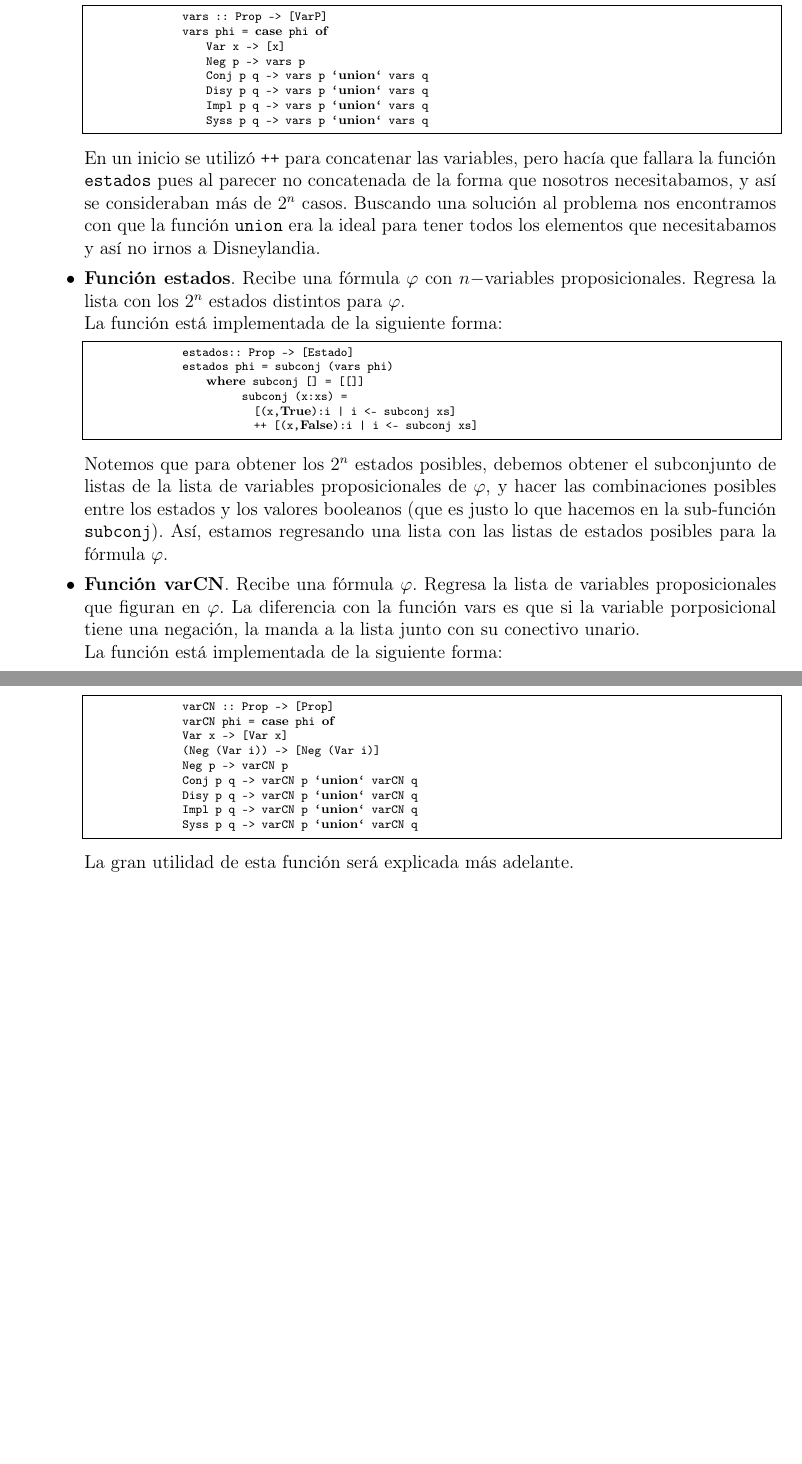
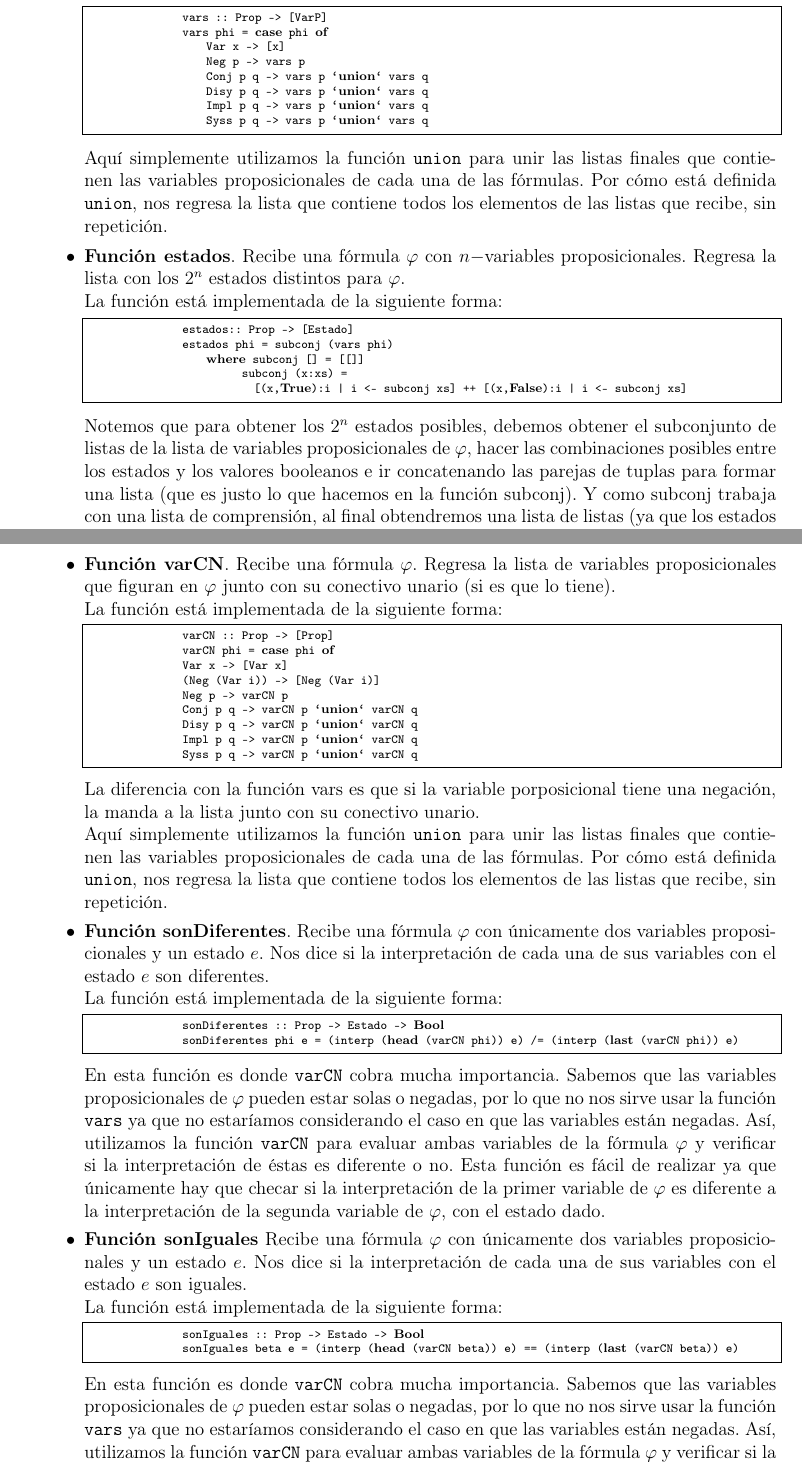
Before and after one commit to Joaofifa/logica, a LaTeX paper (proyectos/proyecto1/proyecto1.tex): two parts of pages 13 and 14 of 19 before the commit and two parts of pages 13 and 14 of 20 after it, joined at a grey line, cut so that both start at the same text, the shorter picture padded with empty space. Compiled offline with pdfLaTeX.

Commit message:
Proyecto1: Función LogicaProp terminada en latex y haskell.

```diff
--- a/proyectos/proyecto1/proyecto1.tex
+++ b/proyectos/proyecto1/proyecto1.tex
@@ -1021,14 +1029,13 @@ Proyecto 1: Implementación de la solución de un problema lógico}
                     Syss p q -> vars p `union` vars q
             \end{lstlisting}
 
-            En un inicio se utilizó \texttt{++} para concatenar las variables,
-            pero hacía que fallara la función \texttt{estados} pues al parecer
-            no concatenada de la forma que nosotros necesitabamos, y así se
-            consideraban más de $2^{n}$ casos. Buscando una solución al
-            problema nos encontramos con que la función \texttt{union} era la
-            ideal para tener todos los elementos que necesitabamos y así no
-            irnos a Disneylandia.
+            Aquí simplemente utilizamos la función \texttt{union} para unir
+            las listas finales que contienen las variables proposicionales
+            de cada una de las fórmulas. Por cómo está definida
+            \texttt{union}, nos regresa la lista que contiene todos los
+            elementos de las listas que recibe, sin repetición.
 
+            % Función estados.
             \item \textbf{Función estados}. Recibe una fórmula $\varphi$ con
             $n-$variables proposicionales. Regresa la lista con los $2^{n}$
             estados distintos para $\varphi$. \\
@@ -1038,23 +1045,24 @@ Proyecto 1: Implementación de la solución de un problema lógico}
                 estados phi = subconj (vars phi)
                     where subconj [] = [[]]
                           subconj (x:xs) =
-                            [(x,True):i | i <- subconj xs]
-                            ++ [(x,False):i | i <- subconj xs]
+                            [(x,True):i | i <- subconj xs] ++ [(x,False):i | i <- subconj xs]
+
             \end{lstlisting}
 
             Notemos que para obtener los $2^{n}$ estados posibles, debemos
             obtener el subconjunto de listas de la lista de variables
-            proposicionales de $\varphi$, y hacer las combinaciones posibles
-            entre los estados y los valores booleanos (que es justo lo que
-            hacemos en la sub-función \texttt{subconj}). Así, estamos
-            regresando una lista con las listas de estados posibles para la
-            fórmula $\varphi$.
+            proposicionales de $\varphi$, hacer las combinaciones posibles
+            entre los estados y los valores booleanos e ir concatenando las
+            parejas de tuplas para formar una lista (que es justo lo que
+            hacemos en la función \text{subconj}). Y como \text{subconj}
+            trabaja con una lista de comprensión, al final obtendremos una
+            lista de listas (ya que los estados son listas) con los
+            $2^{n}$ estados.
 
+            % Función varsCN.
             \item \textbf{Función varCN}. Recibe una fórmula $\varphi$. Regresa
-            la lista de variables proposicionales que figuran en $\varphi$. La
-            diferencia con la función vars es que si la variable porposicional
-            tiene una negación, la manda a la lista junto con su conectivo
-            unario. \\
+            la lista de variables proposicionales que figuran en $\varphi$
+            junto con su conectivo unario (si es que lo tiene). \\
             La función está implementada de la siguiente forma:
             \begin{lstlisting}
                 varCN :: Prop -> [Prop]
@@ -1068,4 +1076,52 @@ Proyecto 1: Implementación de la solución de un problema lógico}
                 Syss p q -> varCN p `union` varCN q
             \end{lstlisting}
 
-            La gran utilidad de esta función será explicada más adelante.
+            La diferencia con la función vars es que si la variable
+            porposicional tiene una negación, la manda a la lista junto con
+            su conectivo unario. \\
+            Aquí simplemente utilizamos la función \texttt{union} para unir
+            las listas finales que contienen las variables proposicionales
+            de cada una de las fórmulas. Por cómo está definida
+            \texttt{union}, nos regresa la lista que contiene todos los
+            elementos de las listas que recibe, sin repetición.
+
+            % Función sonDiferentes.
+            \item \textbf{Función sonDiferentes}. Recibe una fórmula $\varphi$
+            con únicamente dos variables proposicionales y un estado $e$. Nos
+            dice si la interpretación de cada una de sus variables con el
+            estado $e$ son diferentes.\\
+            La función está implementada de la siguiente forma:
+            \begin{lstlisting}
+                sonDiferentes :: Prop -> Estado -> Bool
+                sonDiferentes phi e = (interp (head (varCN phi)) e) /= (interp (last (varCN phi)) e)
+            \end{lstlisting}
+
+            En esta función es donde \texttt{varCN} cobra mucha importancia.
+            Sabemos que las variables proposicionales de $\varphi$
+            pueden estar solas o negadas, por lo que no nos sirve usar la
+            función \texttt{vars} ya que no estaríamos considerando el
+            caso en que las variables están negadas. Así, utilizamos la
+            función \texttt{varCN} para evaluar ambas variables de la
+            fórmula $\varphi$ y verificar si la interpretación de éstas es
+            diferente o no. Esta función es fácil de realizar ya que
+            únicamente hay que checar si la interpretación de la primer
+            variable de $\varphi$ es diferente a la interpretación de la
+            segunda variable de $\varphi$, con el estado dado.
+
+            \item \textbf{Función sonIguales} Recibe una fórmula $\varphi$
+            con únicamente dos variables proposicionales y un estado $e$. Nos
+            dice si la interpretación de cada una de sus variables con el
+            estado $e$ son iguales. \\
+            La función está implementada de la siguiente forma:
+            \begin{lstlisting}
+                sonIguales :: Prop -> Estado -> Bool
+                sonIguales beta e = (interp (head (varCN beta)) e) == (interp (last (varCN beta)) e)
+            \end{lstlisting}
+
+            En esta función es donde \texttt{varCN} cobra mucha importancia.
+            Sabemos que las variables proposicionales de $\varphi$
+            pueden estar solas o negadas, por lo que no nos sirve usar la
+            función \texttt{vars} ya que no estaríamos considerando el
+            caso en que las variables están negadas. Así, utilizamos la
+            función \texttt{varCN} para evaluar ambas variables de la
+            fórmula $\varphi$ y verificar si la interpretación de éstas es
```
Also changed, not shown: proyectos/proyecto1/proyecto1.pdf, proyectos/proyecto1/proyecto1.tex (40 more changed lines), 7 other files.
